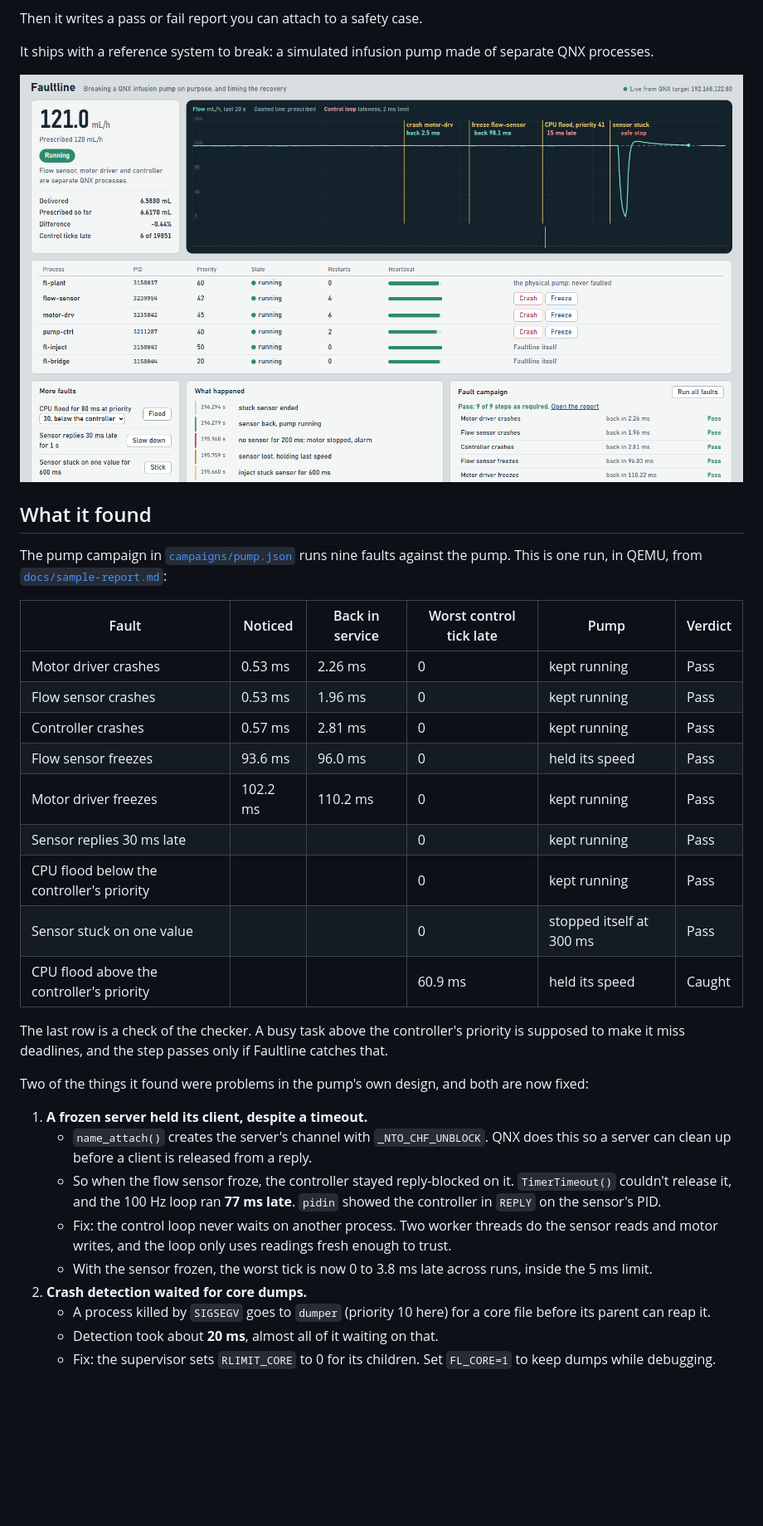
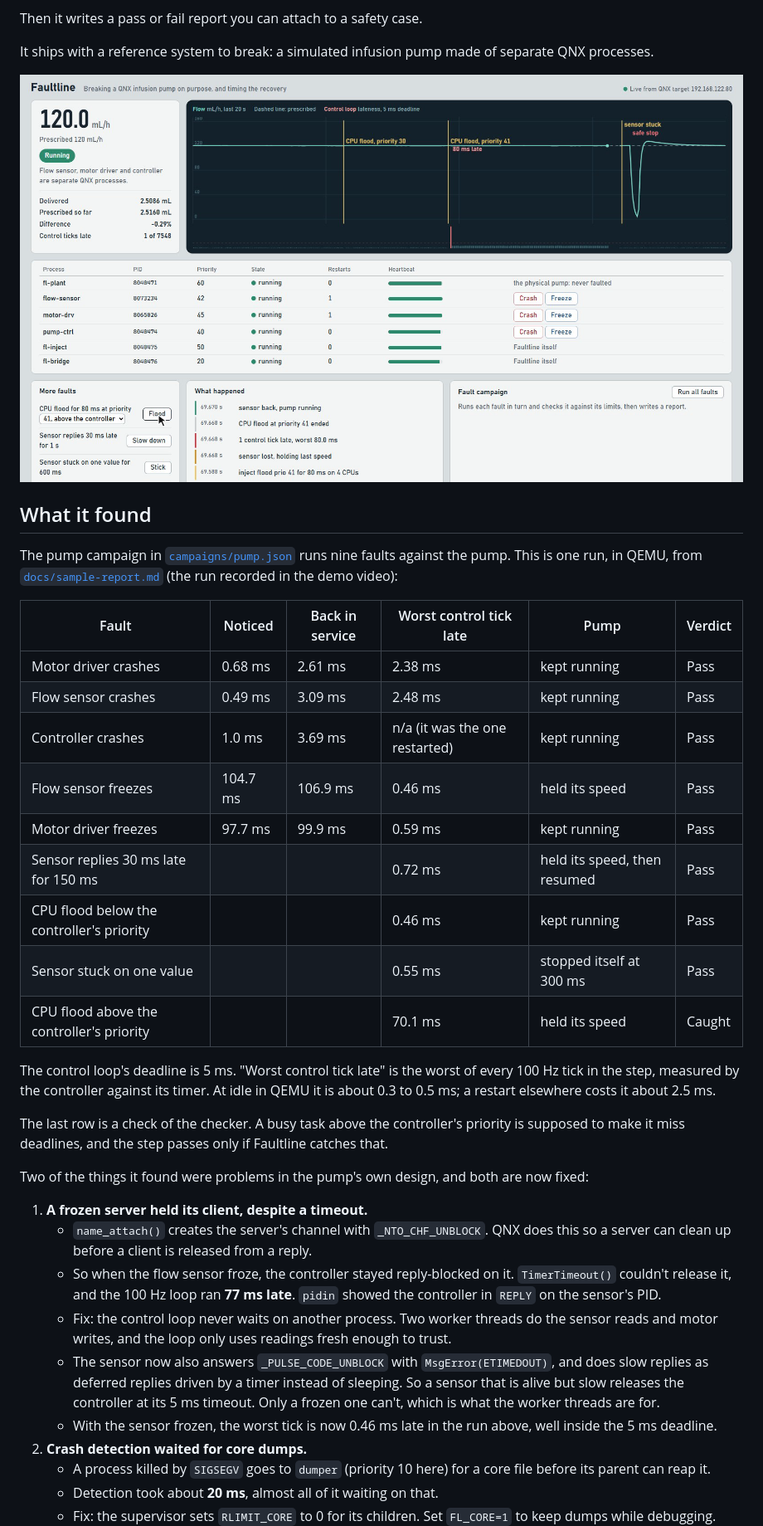
Before and after one commit to zuhairhalawa/faultline, a Markdown page: README.md, the part around one of its changes. Shown at 83% size. GitHub-like rendering; pictures changed too: docs/dashboard.png; blank space fills up the shorter version.

```diff
--- a/README.md
+++ b/README.md
@@ -17,19 +17,21 @@ It ships with a reference system to break: a simulated infusion pump made of sep
 
 ## What it found
 
-The pump campaign in [`campaigns/pump.json`](campaigns/pump.json) runs nine faults against the pump. This is one run, in QEMU, from [`docs/sample-report.md`](docs/sample-report.md):
+The pump campaign in [`campaigns/pump.json`](campaigns/pump.json) runs nine faults against the pump. This is one run, in QEMU, from [`docs/sample-report.md`](docs/sample-report.md) (the run recorded in the demo video):
 
 | Fault | Noticed | Back in service | Worst control tick late | Pump | Verdict |
 | --- | --- | --- | --- | --- | --- |
-| Motor driver crashes | 0.53 ms | 2.26 ms | 0 | kept running | Pass |
-| Flow sensor crashes | 0.53 ms | 1.96 ms | 0 | kept running | Pass |
-| Controller crashes | 0.57 ms | 2.81 ms | 0 | kept running | Pass |
-| Flow sensor freezes | 93.6 ms | 96.0 ms | 0 | held its speed | Pass |
-| Motor driver freezes | 102.2 ms | 110.2 ms | 0 | kept running | Pass |
-| Sensor replies 30 ms late | | | 0 | kept running | Pass |
-| CPU flood below the controller's priority | | | 0 | kept running | Pass |
-| Sensor stuck on one value | | | 0 | stopped itself at 300 ms | Pass |
-| CPU flood above the controller's priority | | | 60.9 ms | held its speed | Caught |
+| Motor driver crashes | 0.68 ms | 2.61 ms | 2.38 ms | kept running | Pass |
+| Flow sensor crashes | 0.49 ms | 3.09 ms | 2.48 ms | kept running | Pass |
+| Controller crashes | 1.0 ms | 3.69 ms | n/a (it was the one restarted) | kept running | Pass |
+| Flow sensor freezes | 104.7 ms | 106.9 ms | 0.46 ms | held its speed | Pass |
+| Motor driver freezes | 97.7 ms | 99.9 ms | 0.59 ms | kept running | Pass |
+| Sensor replies 30 ms late for 150 ms | | | 0.72 ms | held its speed, then resumed | Pass |
+| CPU flood below the controller's priority | | | 0.46 ms | kept running | Pass |
+| Sensor stuck on one value | | | 0.55 ms | stopped itself at 300 ms | Pass |
+| CPU flood above the controller's priority | | | 70.1 ms | held its speed | Caught |
+
+The control loop's deadline is 5 ms. "Worst control tick late" is the worst of every 100 Hz tick in the step, measured by the controller against its timer. At idle in QEMU it is about 0.3 to 0.5 ms; a restart elsewhere costs it about 2.5 ms.
 
 The last row is a check of the checker. A busy task above the controller's priority is supposed to make it miss deadlines, and the step passes only if Faultline catches that.
 
@@ -39,7 +41,8 @@ Two of the things it found were problems in the pump's own design, and both are
    - `name_attach()` creates the server's channel with `_NTO_CHF_UNBLOCK`. QNX does this so a server can clean up before a client is released from a reply.
    - So when the flow sensor froze, the controller stayed reply-blocked on it. `TimerTimeout()` couldn't release it, and the 100 Hz loop ran **77 ms late**. `pidin` showed the controller in `REPLY` on the sensor's PID.
    - Fix: the control loop never waits on another process. Two worker threads do the sensor reads and motor writes, and the loop only uses readings fresh enough to trust.
-   - With the sensor frozen, the worst tick is now 0 to 3.8 ms late across runs, inside the 5 ms limit.
+   - The sensor now also answers `_PULSE_CODE_UNBLOCK` with `MsgError(ETIMEDOUT)`, and does slow replies as deferred replies driven by a timer instead of sleeping. So a sensor that is alive but slow releases the controller at its 5 ms timeout. Only a frozen one can't, which is what the worker threads are for.
+   - With the sensor frozen, the worst tick is now 0.46 ms late in the run above, well inside the 5 ms deadline.
 2. **Crash detection waited for core dumps.**
    - A process killed by `SIGSEGV` goes to `dumper` (priority 10 here) for a core file before its parent can reap it.
    - Detection took about **20 ms**, almost all of it waiting on that.
```
Also changed, not shown: other parts of README.md (+11 -10 lines), DESIGN.md (deleted, +0 -66 lines), docs/sample-report.md (+44 -41 lines), 14 other files.
